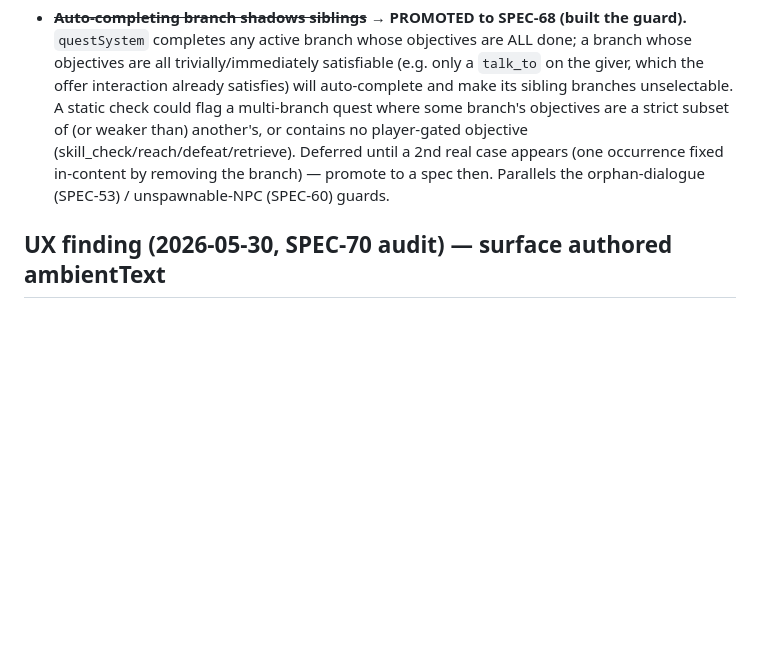
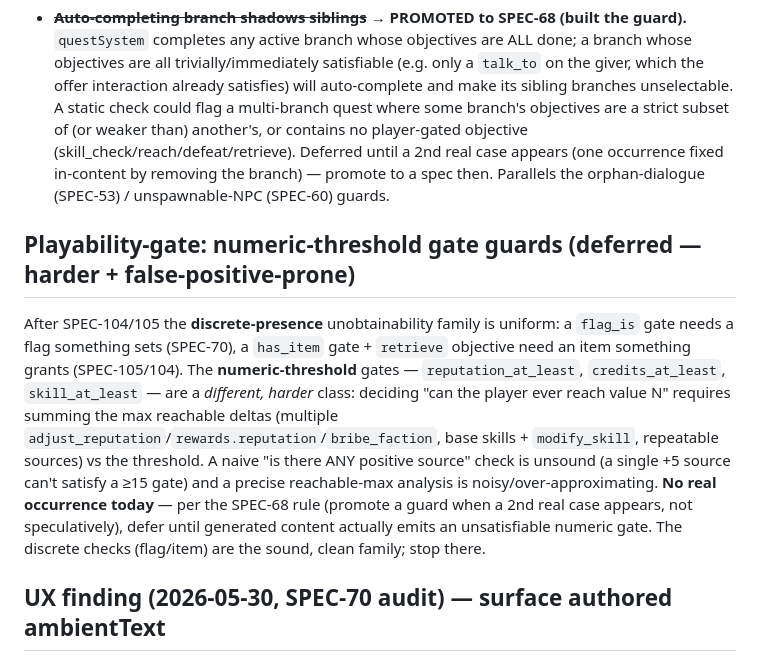
Before and after one commit to michaelcrosato/living-codex, a Markdown page: plan/BACKLOG.md, the part around the change. Rendered like a GitHub page; blank space fills up the shorter version.

Commit message:
docs(plan): defer numeric-threshold gate guards to BACKLOG (post-SPEC-105)
Co-Authored-By: Claude Opus 4.8 (1M context) <noreply@anthropic.com>

```diff
--- a/plan/BACKLOG.md
+++ b/plan/BACKLOG.md
@@ -134,6 +134,18 @@ Re-run `pnpm mutation` after adding tests; consider a score *ratchet* spec once
   by removing the branch) — promote to a spec then. Parallels the orphan-dialogue (SPEC-53) / unspawnable-NPC
   (SPEC-60) guards.
 
+## Playability-gate: numeric-threshold gate guards (deferred — harder + false-positive-prone)
+After SPEC-104/105 the **discrete-presence** unobtainability family is uniform: a `flag_is` gate needs a
+flag something sets (SPEC-70), a `has_item` gate + `retrieve` objective need an item something grants
+(SPEC-105/104). The **numeric-threshold** gates — `reputation_at_least`, `credits_at_least`,
+`skill_at_least` — are a *different, harder* class: deciding "can the player ever reach value N" requires
+summing the max reachable deltas (multiple `adjust_reputation`/`rewards.reputation`/`bribe_faction`, base
+skills + `modify_skill`, repeatable sources) vs the threshold. A naive "is there ANY positive source" check
+is unsound (a single +5 source can't satisfy a ≥15 gate) and a precise reachable-max analysis is
+noisy/over-approximating. **No real occurrence today** — per the SPEC-68 rule (promote a guard when a 2nd
+real case appears, not speculatively), defer until generated content actually emits an unsatisfiable numeric
+gate. The discrete checks (flag/item) are the sound, clean family; stop there.
+
 ## UX finding (2026-05-30, SPEC-70 audit) — surface authored ambientText
 - **~~Location `ambientText` is authored but unsurfaced~~ → DONE (SPEC-71).** Surfaced in renderHud (slow deterministic rotation by tick). 6 of 8 locations carry atmospheric lines (e.g.
   ashfall_district "A drone coughs past overhead."), but `ambientText` is referenced ONLY in content-schema —
```
